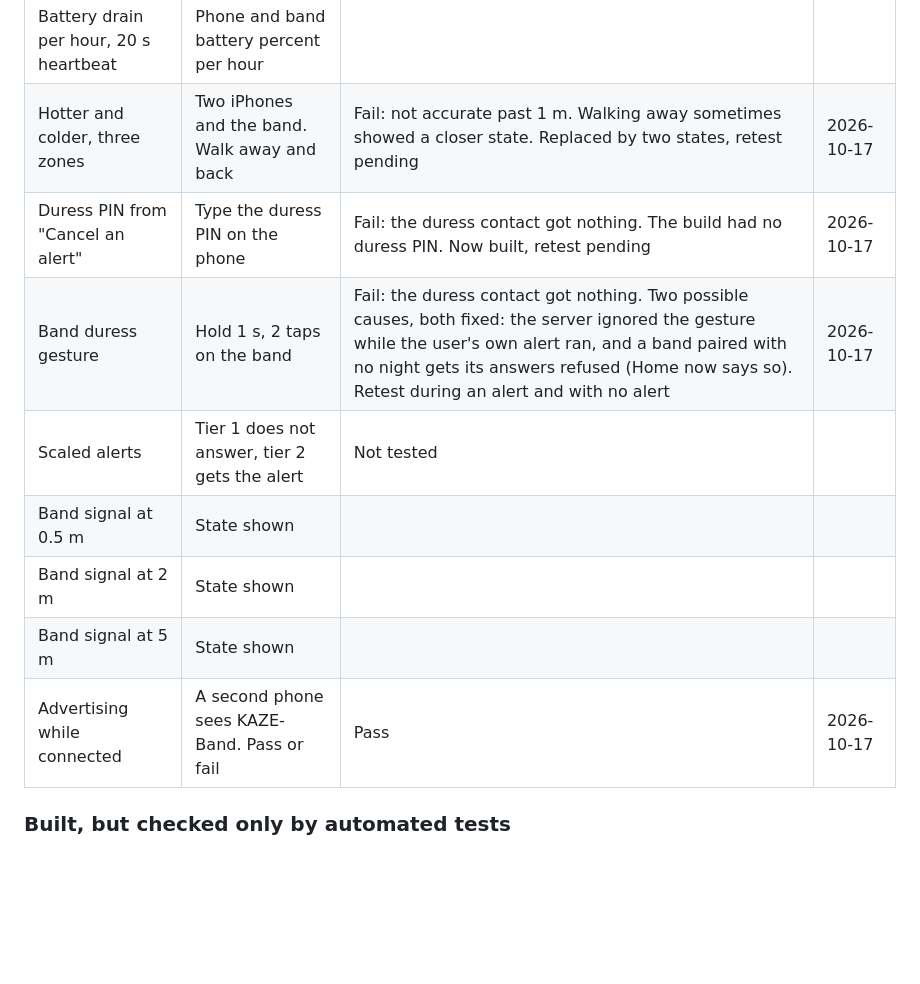
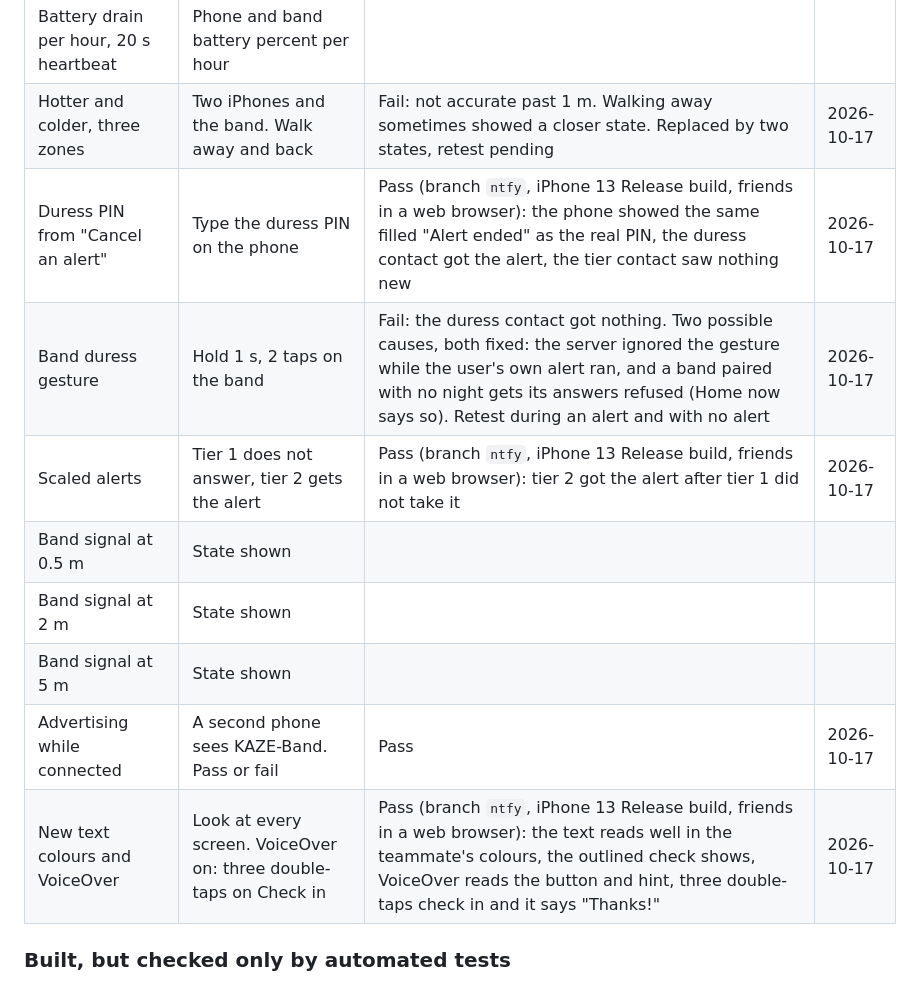
Before and after one commit to Mystanile/htvaura, a Markdown page: DEMO_NOTES.md, the part around the change. Rendered like a GitHub page; blank space fills up the shorter version.

Commit message:
DEMO_NOTES: duress PIN, scaled alerts, new colours and VoiceOver pass on the iPhone 13

```diff
--- a/DEMO_NOTES.md
+++ b/DEMO_NOTES.md
@@ -113,13 +113,14 @@ Fill this in during the hardware test. Move each pass to "What the prototype act
 | State restoration | Stop the app from the Mac, tap the band. Pass or fail | Pass. Relaunched in about 12 s, answer reached the server with the screen off | 2026-10-17 |
 | Battery drain per hour, 20 s heartbeat | Phone and band battery percent per hour |  |  |
 | Hotter and colder, three zones | Two iPhones and the band. Walk away and back | Fail: not accurate past 1 m. Walking away sometimes showed a closer state. Replaced by two states, retest pending | 2026-10-17 |
-| Duress PIN from "Cancel an alert" | Type the duress PIN on the phone | Fail: the duress contact got nothing. The build had no duress PIN. Now built, retest pending | 2026-10-17 |
+| Duress PIN from "Cancel an alert" | Type the duress PIN on the phone | Pass (branch `ntfy`, iPhone 13 Release build, friends in a web browser): the phone showed the same filled "Alert ended" as the real PIN, the duress contact got the alert, the tier contact saw nothing new | 2026-10-17 |
 | Band duress gesture | Hold 1 s, 2 taps on the band | Fail: the duress contact got nothing. Two possible causes, both fixed: the server ignored the gesture while the user's own alert ran, and a band paired with no night gets its answers refused (Home now says so). Retest during an alert and with no alert | 2026-10-17 |
-| Scaled alerts | Tier 1 does not answer, tier 2 gets the alert | Not tested |  |
+| Scaled alerts | Tier 1 does not answer, tier 2 gets the alert | Pass (branch `ntfy`, iPhone 13 Release build, friends in a web browser): tier 2 got the alert after tier 1 did not take it | 2026-10-17 |
 | Band signal at 0.5 m | State shown |  |  |
 | Band signal at 2 m | State shown |  |  |
 | Band signal at 5 m | State shown |  |  |
 | Advertising while connected | A second phone sees KAZE-Band. Pass or fail | Pass | 2026-10-17 |
+| New text colours and VoiceOver | Look at every screen. VoiceOver on: three double-taps on Check in | Pass (branch `ntfy`, iPhone 13 Release build, friends in a web browser): the text reads well in the teammate's colours, the outlined check shows, VoiceOver reads the button and hint, three double-taps check in and it says "Thanks!" | 2026-10-17 |
 
 ### Built, but checked only by automated tests
 
```
